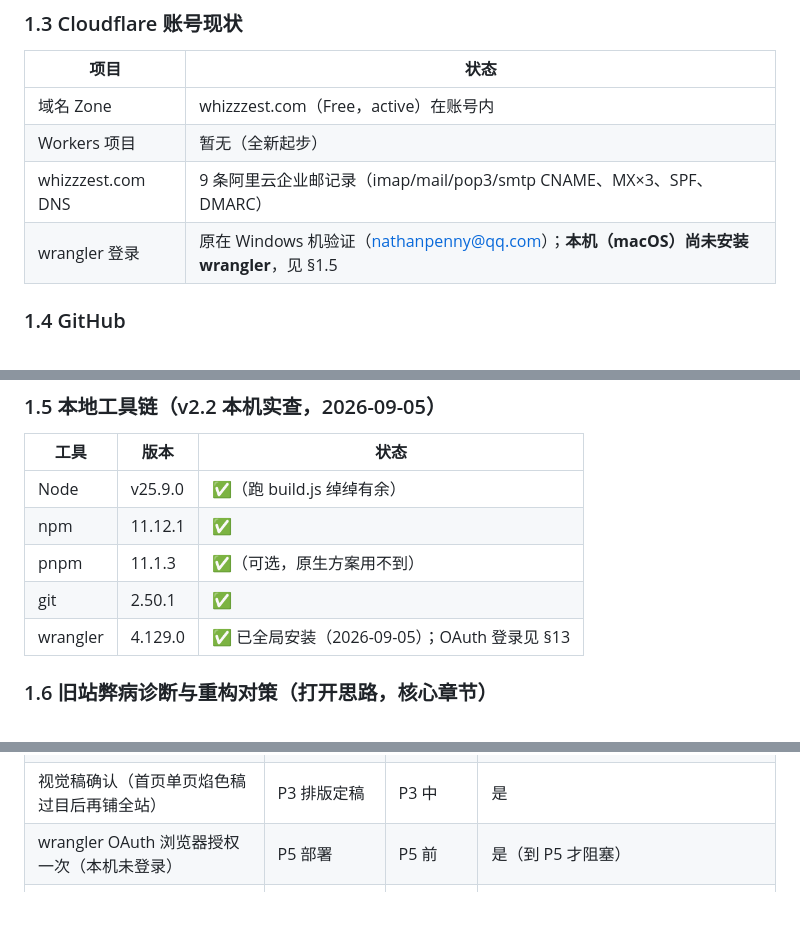
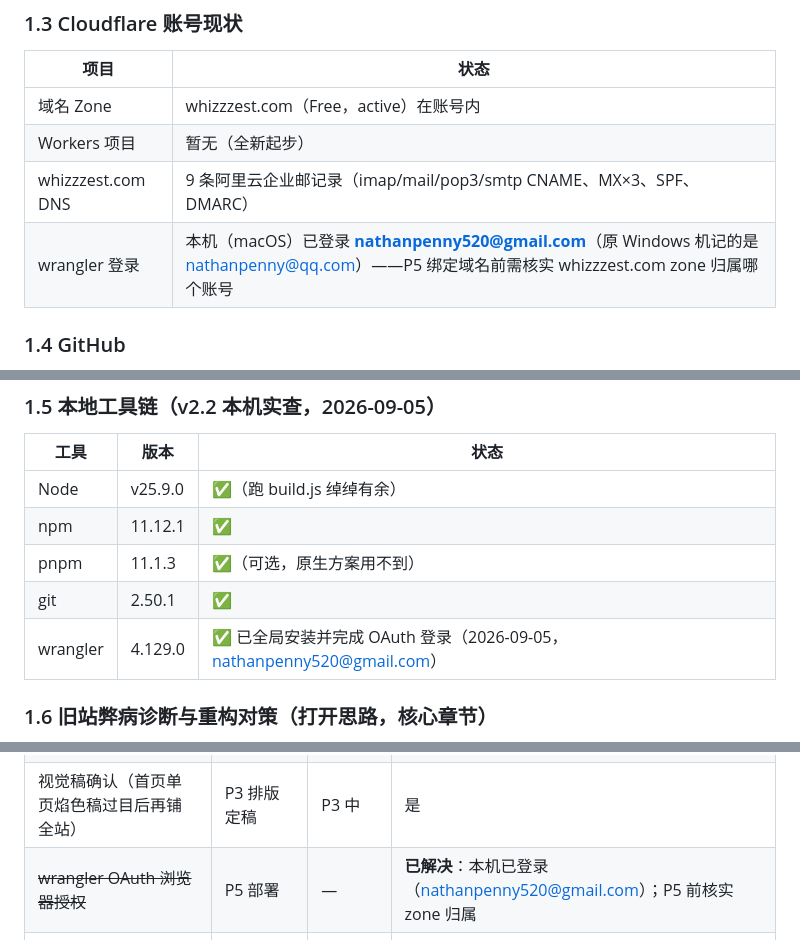
Before and after one commit to nathanpenny520/whizzzest.com, a Markdown page: docs/设计架构与方案.md, 3 parts joined by grey strips. Drawn GitHub-style; blank space fills up the shorter version.

Commit message:
docs: wrangler 已登录（nathanpenny520@gmail.com），zone 归属待核；§13 两项标记已解决

```diff
--- a/docs/设计架构与方案.md
+++ b/docs/设计架构与方案.md
@@ -44,7 +44,7 @@
 | 域名 Zone | whizzzest.com（Free，active）在账号内 |
 | Workers 项目 | 暂无（全新起步） |
 | whizzzest.com DNS | 9 条阿里云企业邮记录（imap/mail/pop3/smtp CNAME、MX×3、SPF、DMARC） |
-| wrangler 登录 | 原在 Windows 机验证（nathanpenny@qq.com）；**本机（macOS）尚未安装 wrangler**，见 §1.5 |
+| wrangler 登录 | 本机（macOS）已登录 **nathanpenny520@gmail.com**（原 Windows 机记的是 nathanpenny@qq.com）——P5 绑定域名前需核实 whizzzest.com zone 归属哪个账号 |
 
 ### 1.4 GitHub
 
@@ -61,7 +61,7 @@
 | npm | 11.12.1 | ✅ |
 | pnpm | 11.1.3 | ✅（可选，原生方案用不到） |
 | git | 2.50.1 | ✅ |
-| wrangler | 4.129.0 | ✅ 已全局安装（2026-09-05）；OAuth 登录见 §13 |
+| wrangler | 4.129.0 | ✅ 已全局安装并完成 OAuth 登录（2026-09-05，nathanpenny520@gmail.com） |
 
 ### 1.6 旧站弊病诊断与重构对策（打开思路，核心章节）
 
@@ -329,6 +329,6 @@ P1 骨架可开工。
 | ~~旧站可访问地址（URL 或 IP）~~ | ~~P2 抓取图片/音频素材~~ | — | **已解决**：素材全部在 `reference/old-site` 源码内（§1.2） |
 | 素材复用授权确认（图片/主题曲版权归属自证） | P2 素材入库 | P2 前 | 是 |
 | 视觉稿确认（首页单页焰色稿过目后再铺全站） | P3 排版定稿 | P3 中 | 是 |
-| wrangler OAuth 浏览器授权一次（本机未登录） | P5 部署 | P5 前 | 是（到 P5 才阻塞） |
+| ~~wrangler OAuth 浏览器授权~~ | P5 部署 | — | **已解决**：本机已登录（nathanpenny520@gmail.com）；P5 前核实 zone 归属 |
 | 阿里云企业邮 SMTP 授权码 | 仅 P4 第 2 期邮件通知 | spike 通过后 | 否（可选） |
 | 英文版内容审校（我起草、你过目） | P3 en/ | P3 中 | 否 |
```
